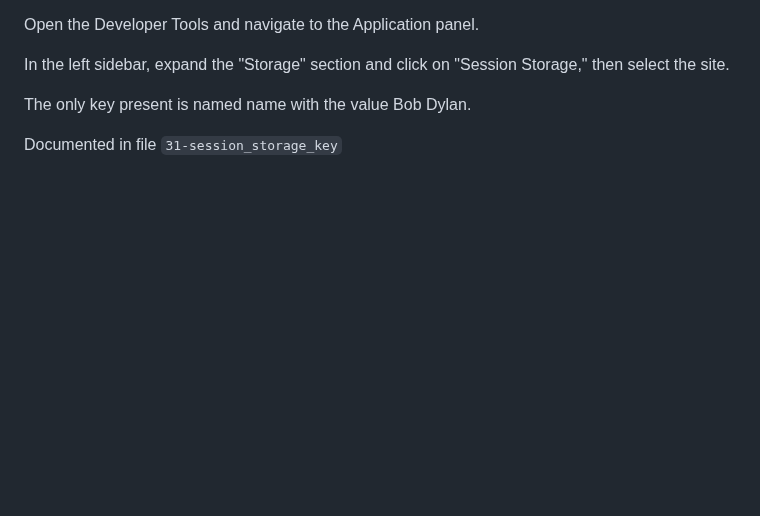
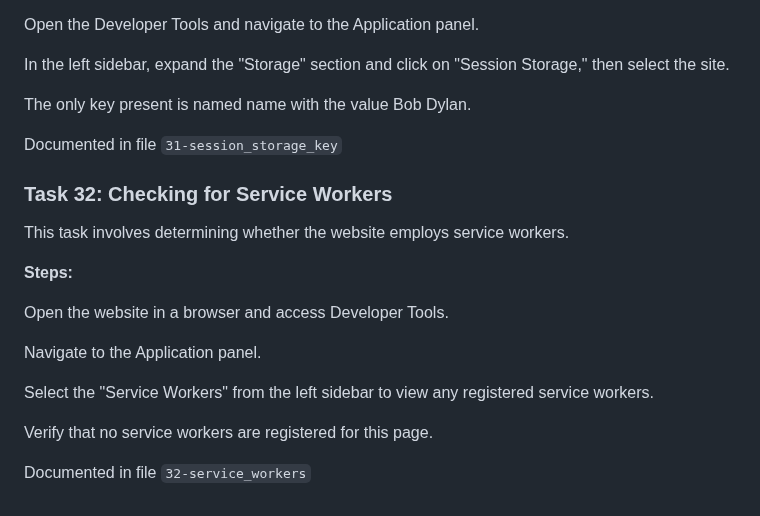
Before and after one commit to ThatsVie/atlas-web_front_end, a Markdown page: developer_tools/README.md, the part around the change. Rendered like a GitHub page; blank space fills up the shorter version.

```diff
--- a/developer_tools/README.md
+++ b/developer_tools/README.md
@@ -488,3 +488,19 @@ In the left sidebar, expand the "Storage" section and click on "Session Storage,
 The only key present is named name with the value Bob Dylan.
 
 Documented in file `31-session_storage_key`
+
+### Task 32: Checking for Service Workers
+
+This task involves determining whether the website employs service workers.
+
+**Steps:**
+
+Open the website in a browser and access Developer Tools.
+
+Navigate to the Application panel.
+
+Select the "Service Workers" from the left sidebar to view any registered service workers.
+
+Verify that no service workers are registered for this page.
+
+Documented in file `32-service_workers`
```
